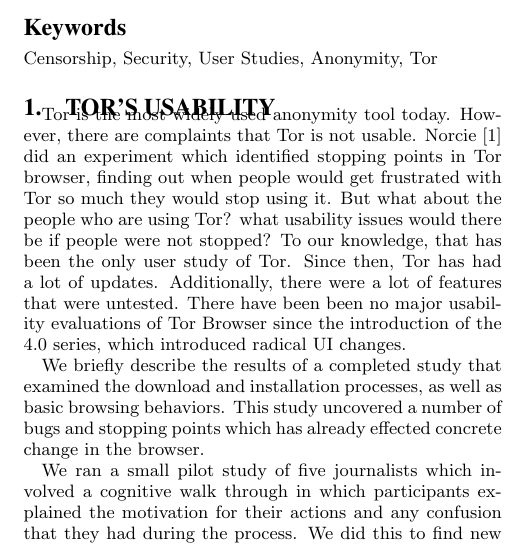
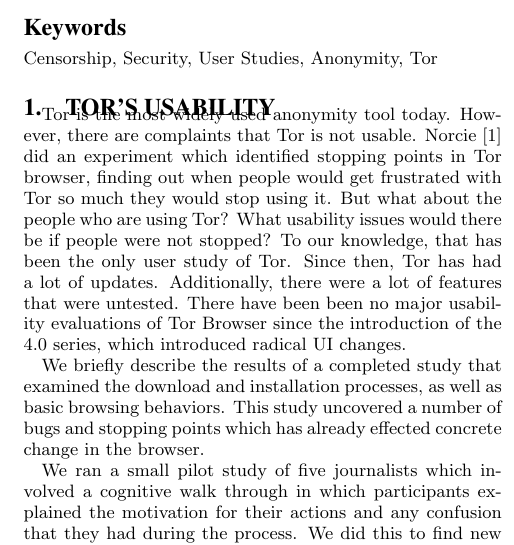
Before and after one commit to lindanlee/HOTPETS2015-paper, a LaTeX paper (PETS2015-paper/tor-censorship-usability.tex): part of one column of page 1 of 2, cut so that both start at the same text. Compiled offline with pdfLaTeX.

Commit message:
Capitalize sentence.

```diff
--- a/PETS2015-paper/tor-censorship-usability.tex
+++ b/PETS2015-paper/tor-censorship-usability.tex
@@ -59,7 +59,7 @@
 Tor is the most widely used anonymity tool today. However, there are complaints that Tor is not usable. Norcie~\cite{norcie2012eliminating} did an experiment which identified stopping points in Tor browser,
 finding out when people would get frustrated with Tor so much they would stop using it.
 %redo this next couple sentences into something better
-But what about the people who are using Tor? what usability issues would there be if people were not stopped?
+But what about the people who are using Tor? What usability issues would there be if people were not stopped?
 To our knowledge, that has been the only user study of Tor.
 Since then, Tor has had a lot of updates.
 Additionally, there were a lot of features that were untested.
```
Also changed, not shown: PETS2015-paper/tor-censorship-usability.pdf.
